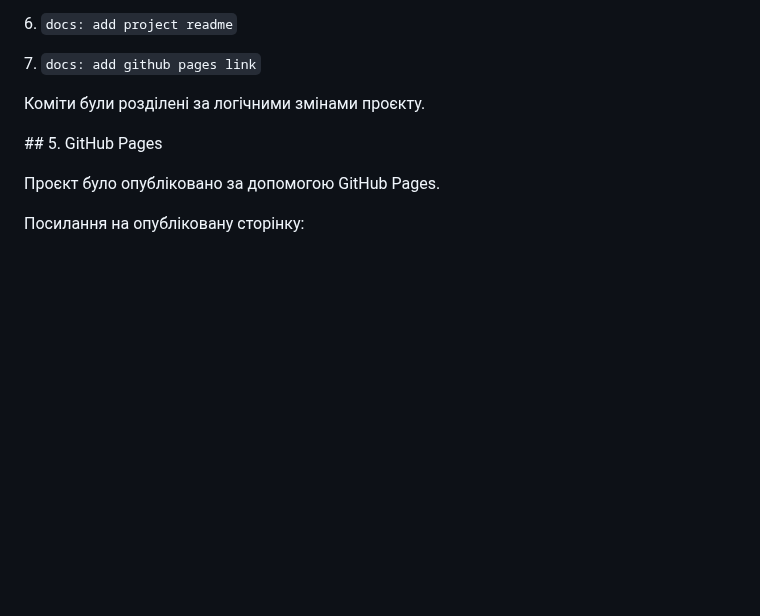
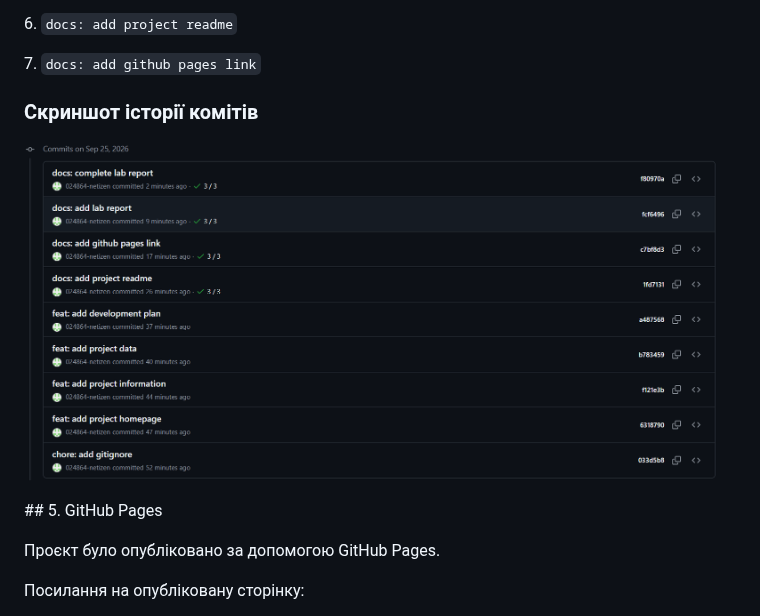
Before and after one commit to 024864-netizen/university-schedule, a Markdown page: docs/report.md, the part around the change. Drawn GitHub-style; pictures changed too: docs/commits.png (added); blank space fills up the shorter version.

Commit message:
docs: add commit history screenshot

```diff
--- a/docs/report.md
+++ b/docs/report.md
@@ -113,8 +113,9 @@ https://github.com/024864-netizen/university-schedule
 7\. `docs: add github pages link`
 
 
+### Скриншот історії комітів
 
-Коміти були розділені за логічними змінами проєкту.
+![Історія комітів](commits.png)
 
 
 
```
